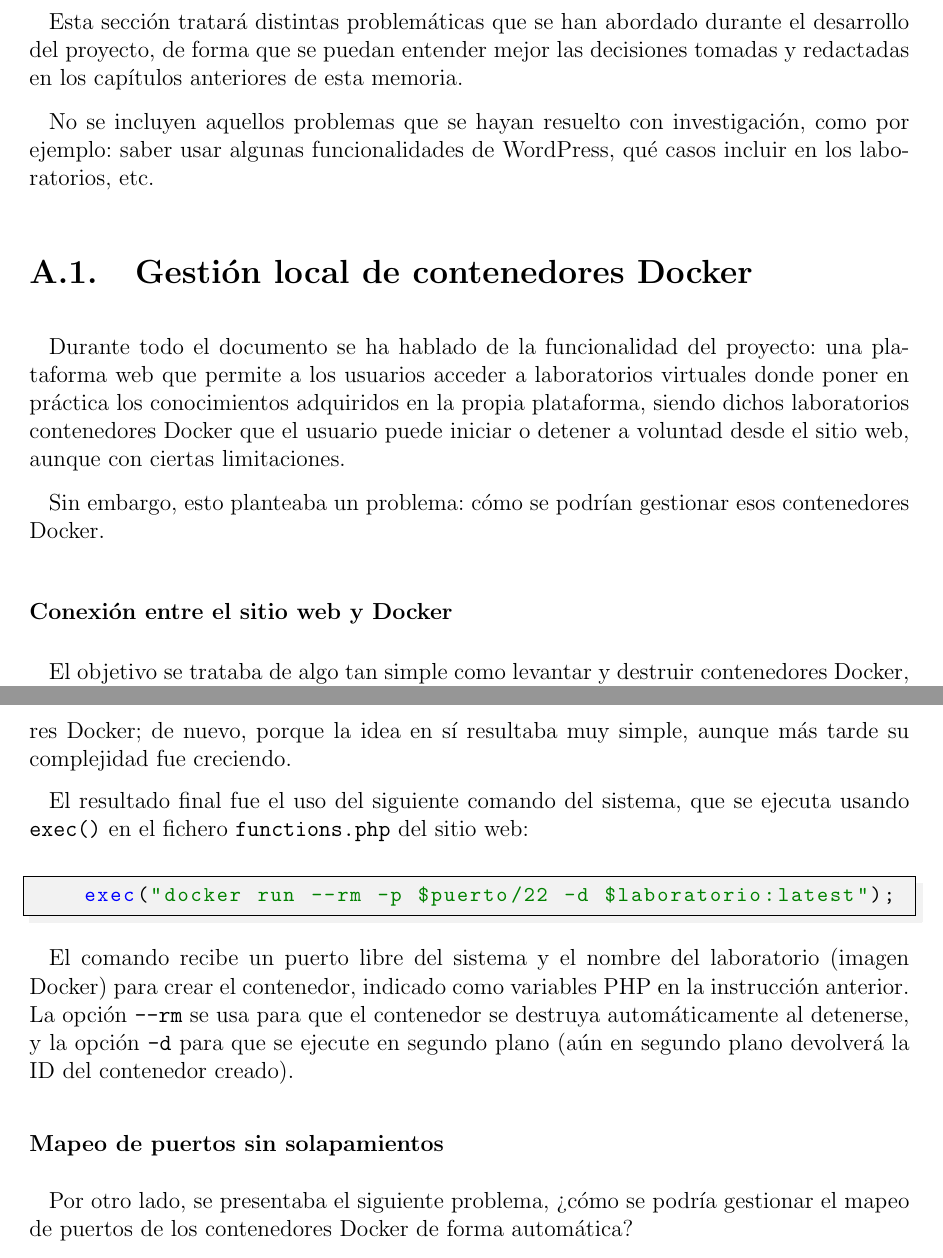
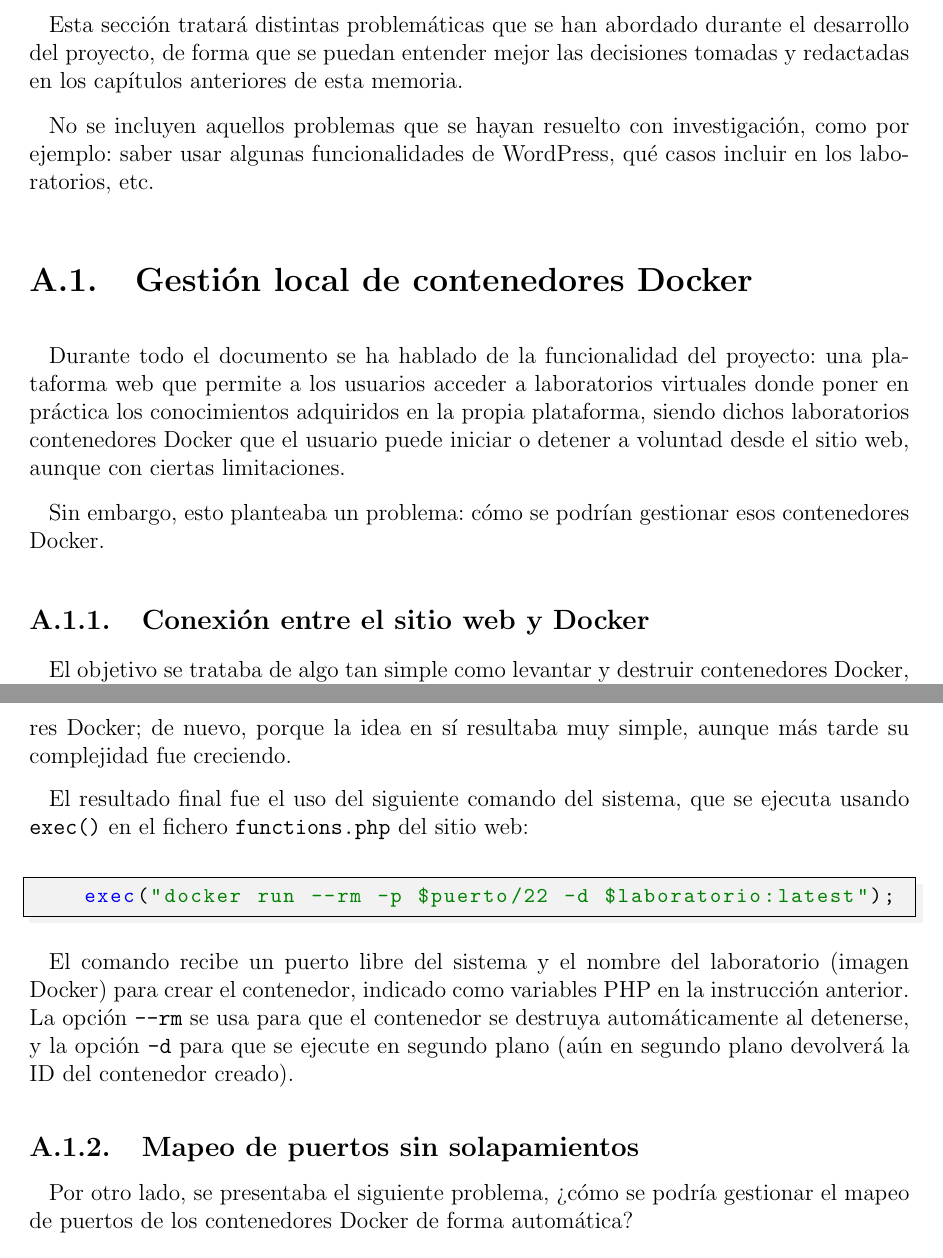
Before and after one commit to 15Galan/tfg_memoria, a LaTeX thesis (main.tex, which reads pages/05-cuerpo.tex): two parts of pages 70 and 71 of 90, joined at a grey line, cut so that both start at the same text. Compiled offline with pdfLaTeX.

Commit message:
fix: subsubsecciones convertidas en subsecciones

```diff
--- a/pages/05-cuerpo.tex
+++ b/pages/05-cuerpo.tex
@@ -1776,7 +1776,7 @@
 
         Sin embargo, esto planteaba un problema: cómo se podrían gestionar esos contenedores Docker.
 
-        \subsubsection{Conexión entre el sitio web y Docker}
+        \subsection{Conexión entre el sitio web y Docker}
 
             El objetivo se trataba de algo tan simple como levantar y destruir contenedores Docker, sin embargo, esto debía hacerse de forma dinámica, ya que el resultado final esperado era tener un sistema donde los contenedores no estuvieran permanentemente activos, sino que fueran activados y desactivados en función de su uso.
 
@@ -1802,7 +1802,7 @@
             El comando recibe un puerto libre del sistema y el nombre del laboratorio (imagen Docker) para crear el contenedor, indicado como variables PHP en la instrucción anterior. La opción \texttt{--rm} se usa para que el contenedor se destruya automáticamente al detenerse, y la opción \texttt{-d} para que se ejecute en segundo plano (aún en segundo plano devolverá la ID del contenedor creado).
 
 
-        \subsubsection{Mapeo de puertos sin solapamientos}
+        \subsection{Mapeo de puertos sin solapamientos}
 
             Por otro lado, se presentaba el siguiente problema, ¿cómo se podría gestionar el mapeo de puertos de los contenedores Docker de forma automática?
 
```
